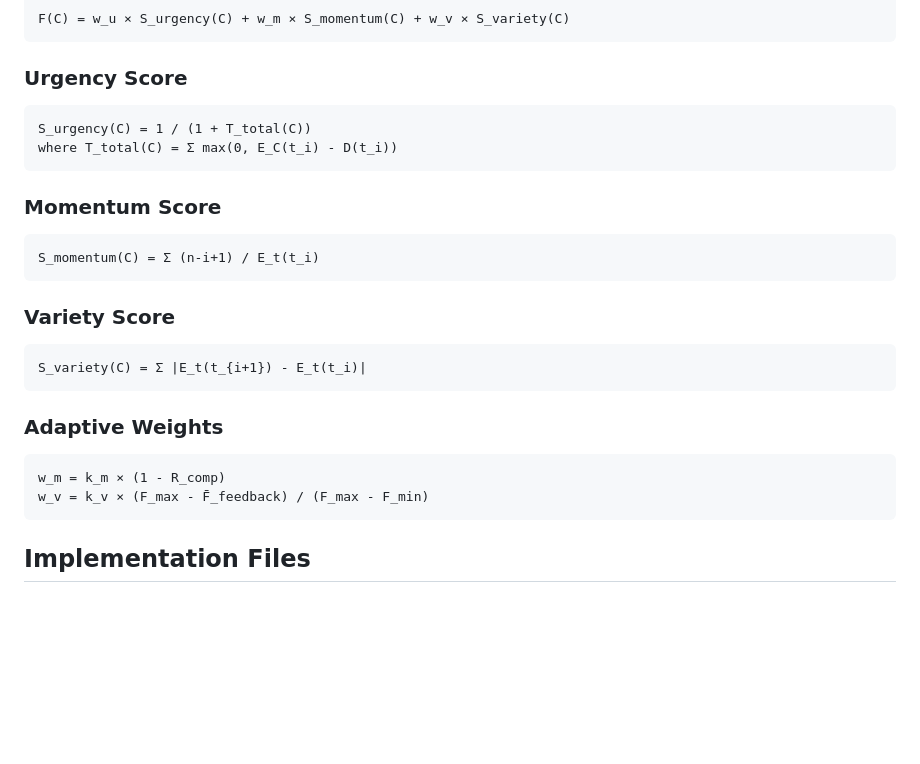
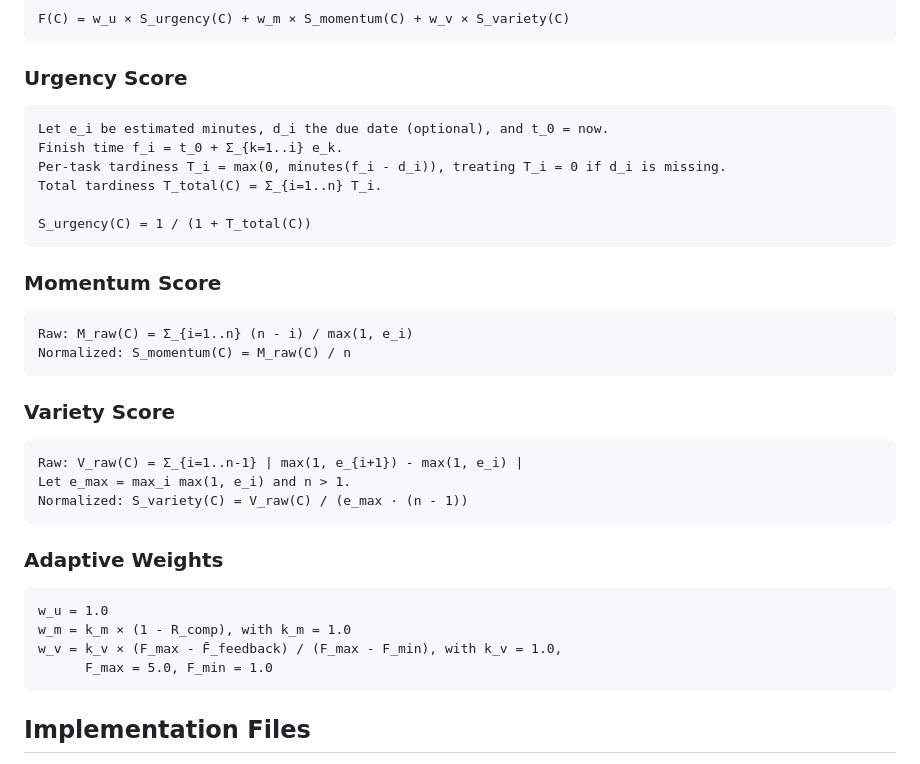
Before and after one commit to jkalasas/pomotoro-app, a Markdown page: backend/docs/GENETIC_ALGORITHM.md, the part around the change. Drawn GitHub-style; blank space fills up the shorter version.

Commit message:
docs: updated genetic algorithm docs

````diff
--- a/backend/docs/GENETIC_ALGORITHM.md
+++ b/backend/docs/GENETIC_ALGORITHM.md
@@ -76,24 +76,33 @@ F(C) = w_u × S_urgency(C) + w_m × S_momentum(C) + w_v × S_variety(C)
 
 ### Urgency Score
 ```
+Let e_i be estimated minutes, d_i the due date (optional), and t_0 = now.
+Finish time f_i = t_0 + Σ_{k=1..i} e_k.
+Per-task tardiness T_i = max(0, minutes(f_i - d_i)), treating T_i = 0 if d_i is missing.
+Total tardiness T_total(C) = Σ_{i=1..n} T_i.
+
 S_urgency(C) = 1 / (1 + T_total(C))
-where T_total(C) = Σ max(0, E_C(t_i) - D(t_i))
 ```
 
 ### Momentum Score
 ```
-S_momentum(C) = Σ (n-i+1) / E_t(t_i)
+Raw: M_raw(C) = Σ_{i=1..n} (n - i) / max(1, e_i)
+Normalized: S_momentum(C) = M_raw(C) / n
 ```
 
 ### Variety Score
 ```
-S_variety(C) = Σ |E_t(t_{i+1}) - E_t(t_i)|
+Raw: V_raw(C) = Σ_{i=1..n-1} | max(1, e_{i+1}) - max(1, e_i) |
+Let e_max = max_i max(1, e_i) and n > 1.
+Normalized: S_variety(C) = V_raw(C) / (e_max · (n - 1))
 ```
 
 ### Adaptive Weights
 ```
-w_m = k_m × (1 - R_comp)
-w_v = k_v × (F_max - F̄_feedback) / (F_max - F_min)
+w_u = 1.0
+w_m = k_m × (1 - R_comp), with k_m = 1.0
+w_v = k_v × (F_max - F̄_feedback) / (F_max - F_min), with k_v = 1.0,
+      F_max = 5.0, F_min = 1.0
 ```
 
 ## Implementation Files
````
Also changed, not shown: backend/docs/IMPLEMENTATION.md (+18 -10 lines).
